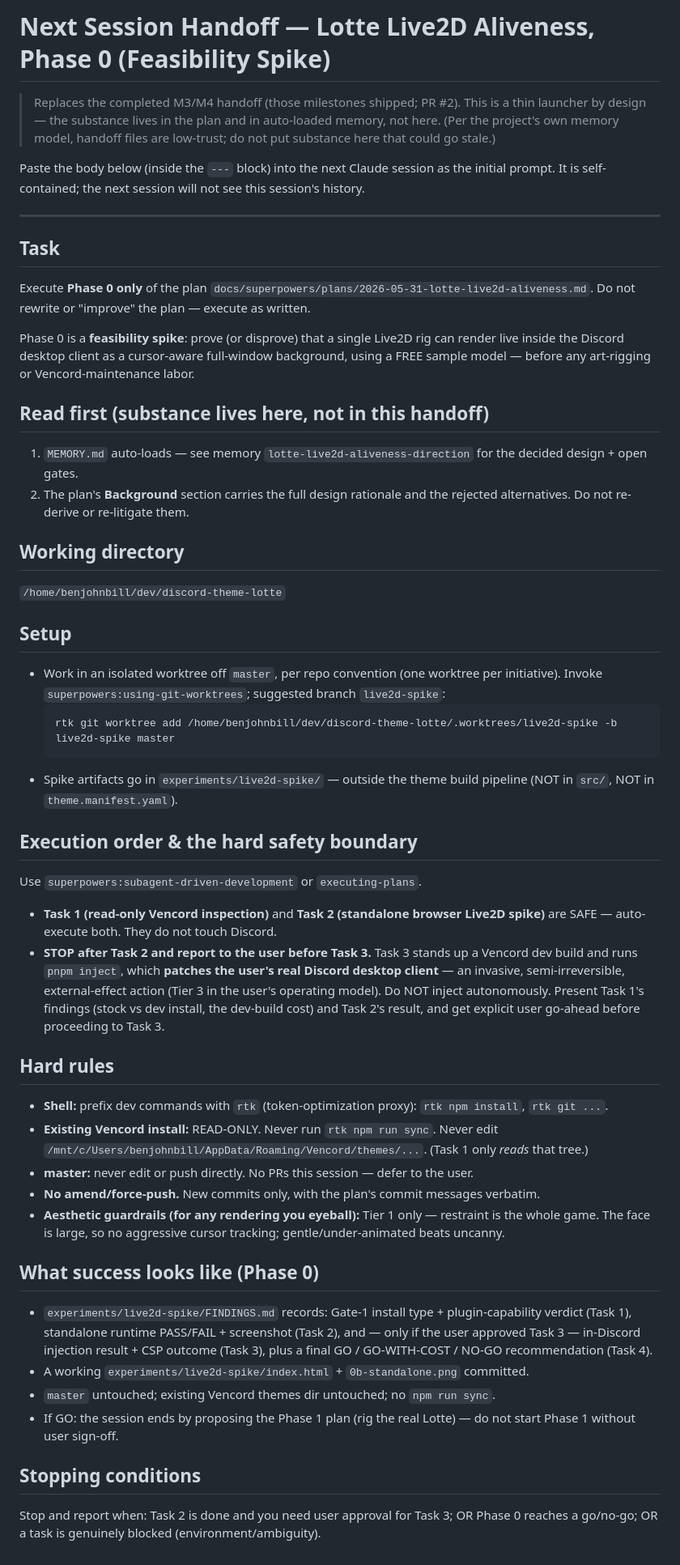
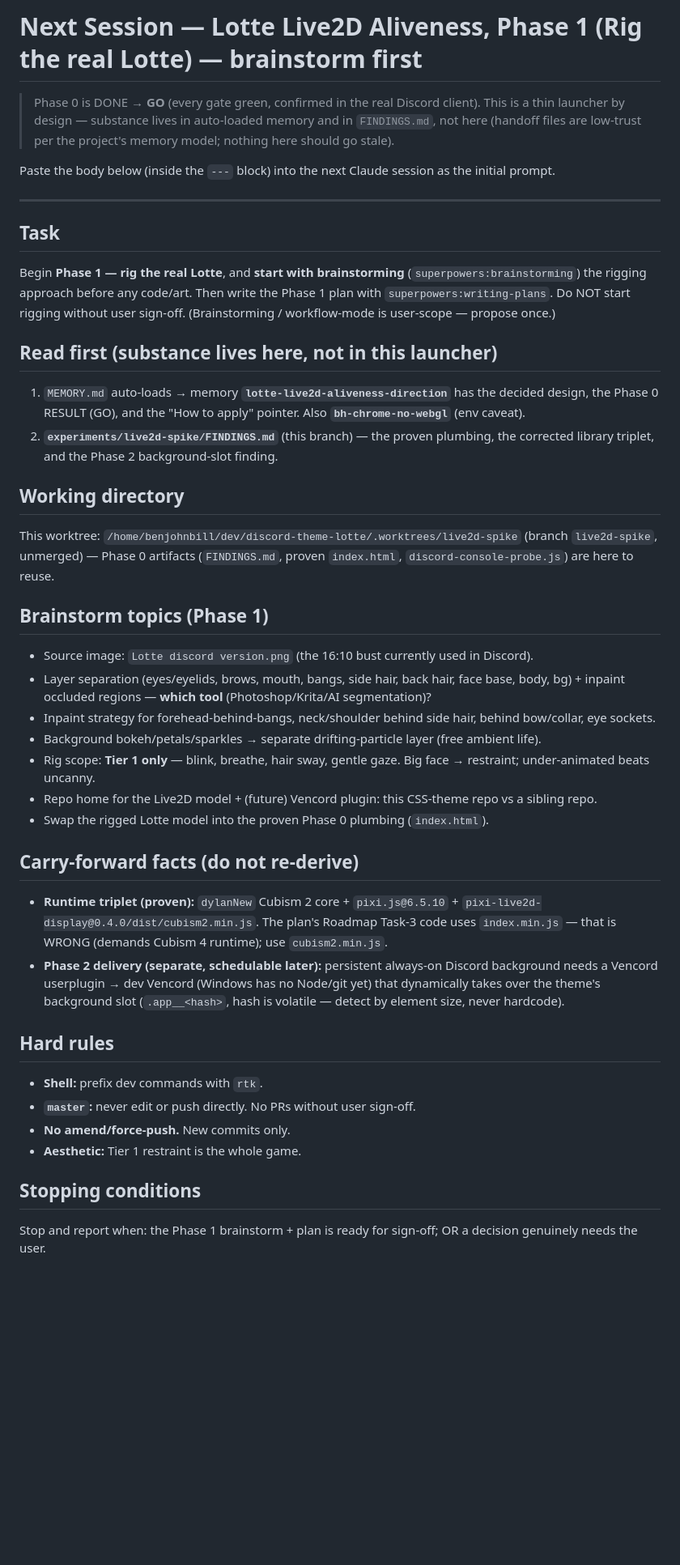
Before and after one commit to benjohnbill/discord-theme-lotte, a Markdown page: docs/superpowers/next-session-prompt.md, the part around the change. Shown at 81% size. Rendered like a GitHub page; blank space fills up the shorter version.

Commit message:
spike(live2d): reconcile FINDINGS to GO + retarget launcher to Phase 1

````diff
--- a/docs/superpowers/next-session-prompt.md
+++ b/docs/superpowers/next-session-prompt.md
@@ -1,56 +1,58 @@
-# Next Session Handoff — Lotte Live2D Aliveness, Phase 0 (Feasibility Spike)
+# Next Session — Lotte Live2D Aliveness, Phase 1 (Rig the real Lotte) — brainstorm first
 
-> Replaces the completed M3/M4 handoff (those milestones shipped; PR #2). This is a thin launcher by design — the substance lives in the plan and in auto-loaded memory, not here. (Per the project's own memory model, handoff files are low-trust; do not put substance here that could go stale.)
+> Phase 0 is DONE → **GO** (every gate green, confirmed in the real Discord client). This is a thin
+> launcher by design — substance lives in auto-loaded memory and in `FINDINGS.md`, not here (handoff
+> files are low-trust per the project's memory model; nothing here should go stale).
 
-Paste the body below (inside the `---` block) into the next Claude session as the initial prompt. It is self-contained; the next session will not see this session's history.
+Paste the body below (inside the `---` block) into the next Claude session as the initial prompt.
 
 ---
 
 ## Task
 
-Execute **Phase 0 only** of the plan `docs/superpowers/plans/2026-05-31-lotte-live2d-aliveness.md`. Do not rewrite or "improve" the plan — execute as written.
+Begin **Phase 1 — rig the real Lotte**, and **start with brainstorming** (`superpowers:brainstorming`)
+the rigging approach before any code/art. Then write the Phase 1 plan with `superpowers:writing-plans`.
+Do NOT start rigging without user sign-off. (Brainstorming / workflow-mode is user-scope — propose once.)
 
-Phase 0 is a **feasibility spike**: prove (or disprove) that a single Live2D rig can render live inside the Discord desktop client as a cursor-aware full-window background, using a FREE sample model — before any art-rigging or Vencord-maintenance labor.
+## Read first (substance lives here, not in this launcher)
 
-## Read first (substance lives here, not in this handoff)
-
-1. `MEMORY.md` auto-loads — see memory `lotte-live2d-aliveness-direction` for the decided design + open gates.
-2. The plan's **Background** section carries the full design rationale and the rejected alternatives. Do not re-derive or re-litigate them.
+1. `MEMORY.md` auto-loads → memory **`lotte-live2d-aliveness-direction`** has the decided design, the
+   Phase 0 RESULT (GO), and the "How to apply" pointer. Also **`bh-chrome-no-webgl`** (env caveat).
+2. **`experiments/live2d-spike/FINDINGS.md`** (this branch) — the proven plumbing, the corrected
+   library triplet, and the Phase 2 background-slot finding.
 
 ## Working directory
 
-`/home/benjohnbill/dev/discord-theme-lotte`
+This worktree: `/home/benjohnbill/dev/discord-theme-lotte/.worktrees/live2d-spike` (branch
+`live2d-spike`, unmerged) — Phase 0 artifacts (`FINDINGS.md`, proven `index.html`,
+`discord-console-probe.js`) are here to reuse.
 
-## Setup
+## Brainstorm topics (Phase 1)
 
-- Work in an isolated worktree off `master`, per repo convention (one worktree per initiative). Invoke `superpowers:using-git-worktrees`; suggested branch `live2d-spike`:
-  ```bash
-  rtk git worktree add /home/benjohnbill/dev/discord-theme-lotte/.worktrees/live2d-spike -b live2d-spike master
-  ```
-- Spike artifacts go in `experiments/live2d-spike/` — outside the theme build pipeline (NOT in `src/`, NOT in `theme.manifest.yaml`).
+- Source image: `Lotte discord version.png` (the 16:10 bust currently used in Discord).
+- Layer separation (eyes/eyelids, brows, mouth, bangs, side hair, back hair, face base, body, bg) +
+  inpaint occluded regions — **which tool** (Photoshop/Krita/AI segmentation)?
+- Inpaint strategy for forehead-behind-bangs, neck/shoulder behind side hair, behind bow/collar, eye sockets.
+- Background bokeh/petals/sparkles → separate drifting-particle layer (free ambient life).
+- Rig scope: **Tier 1 only** — blink, breathe, hair sway, gentle gaze. Big face → restraint; under-animated beats uncanny.
+- Repo home for the Live2D model + (future) Vencord plugin: this CSS-theme repo vs a sibling repo.
+- Swap the rigged Lotte model into the proven Phase 0 plumbing (`index.html`).
 
-## Execution order & the hard safety boundary
+## Carry-forward facts (do not re-derive)
 
-Use `superpowers:subagent-driven-development` or `executing-plans`.
-
-- **Task 1 (read-only Vencord inspection)** and **Task 2 (standalone browser Live2D spike)** are SAFE — auto-execute both. They do not touch Discord.
-- **STOP after Task 2 and report to the user before Task 3.** Task 3 stands up a Vencord dev build and runs `pnpm inject`, which **patches the user's real Discord desktop client** — an invasive, semi-irreversible, external-effect action (Tier 3 in the user's operating model). Do NOT inject autonomously. Present Task 1's findings (stock vs dev install, the dev-build cost) and Task 2's result, and get explicit user go-ahead before proceeding to Task 3.
+- **Runtime triplet (proven):** `dylanNew` Cubism 2 core + `pixi.js@6.5.10` + `pixi-live2d-display@0.4.0/dist/cubism2.min.js`.
+  The plan's Roadmap Task-3 code uses `index.min.js` — that is WRONG (demands Cubism 4 runtime); use `cubism2.min.js`.
+- **Phase 2 delivery (separate, schedulable later):** persistent always-on Discord background needs a
+  Vencord userplugin → dev Vencord (Windows has no Node/git yet) that dynamically takes over the theme's
+  background slot (`.app__<hash>`, hash is volatile — detect by element size, never hardcode).
 
 ## Hard rules
 
-- **Shell:** prefix dev commands with `rtk` (token-optimization proxy): `rtk npm install`, `rtk git ...`.
-- **Existing Vencord install:** READ-ONLY. Never run `rtk npm run sync`. Never edit `/mnt/c/Users/benjohnbill/AppData/Roaming/Vencord/themes/...`. (Task 1 only *reads* that tree.)
-- **master:** never edit or push directly. No PRs this session — defer to the user.
-- **No amend/force-push.** New commits only, with the plan's commit messages verbatim.
-- **Aesthetic guardrails (for any rendering you eyeball):** Tier 1 only — restraint is the whole game. The face is large, so no aggressive cursor tracking; gentle/under-animated beats uncanny.
-
-## What success looks like (Phase 0)
-
-- `experiments/live2d-spike/FINDINGS.md` records: Gate-1 install type + plugin-capability verdict (Task 1), standalone runtime PASS/FAIL + screenshot (Task 2), and — only if the user approved Task 3 — in-Discord injection result + CSP outcome (Task 3), plus a final GO / GO-WITH-COST / NO-GO recommendation (Task 4).
-- A working `experiments/live2d-spike/index.html` + `0b-standalone.png` committed.
-- `master` untouched; existing Vencord themes dir untouched; no `npm run sync`.
-- If GO: the session ends by proposing the Phase 1 plan (rig the real Lotte) — do not start Phase 1 without user sign-off.
+- **Shell:** prefix dev commands with `rtk`.
+- **`master`:** never edit or push directly. No PRs without user sign-off.
+- **No amend/force-push.** New commits only.
+- **Aesthetic:** Tier 1 restraint is the whole game.
 
 ## Stopping conditions
 
-Stop and report when: Task 2 is done and you need user approval for Task 3; OR Phase 0 reaches a go/no-go; OR a task is genuinely blocked (environment/ambiguity).
+Stop and report when: the Phase 1 brainstorm + plan is ready for sign-off; OR a decision genuinely needs the user.
````
Also changed, not shown: experiments/live2d-spike/FINDINGS.md (+13 -14 lines).
